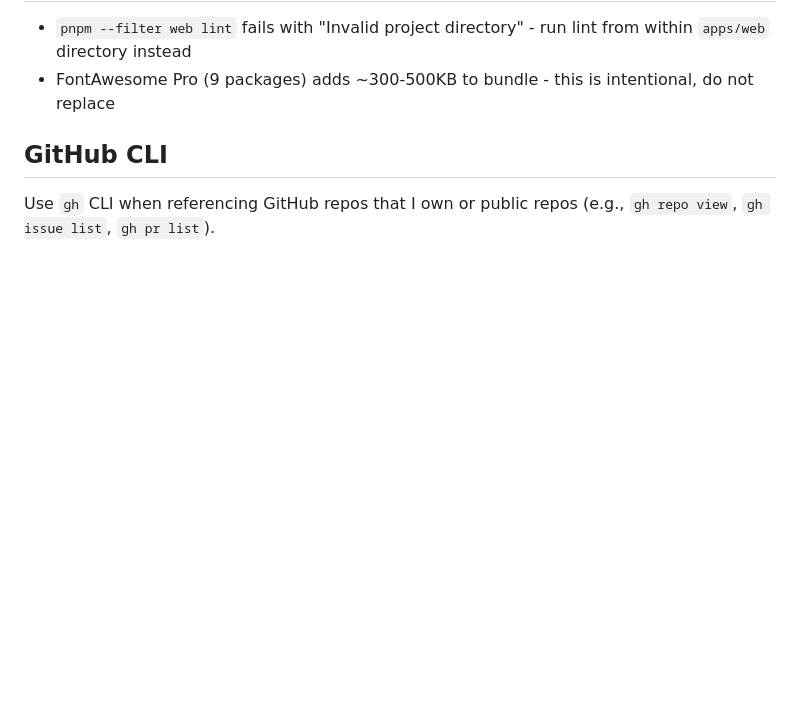
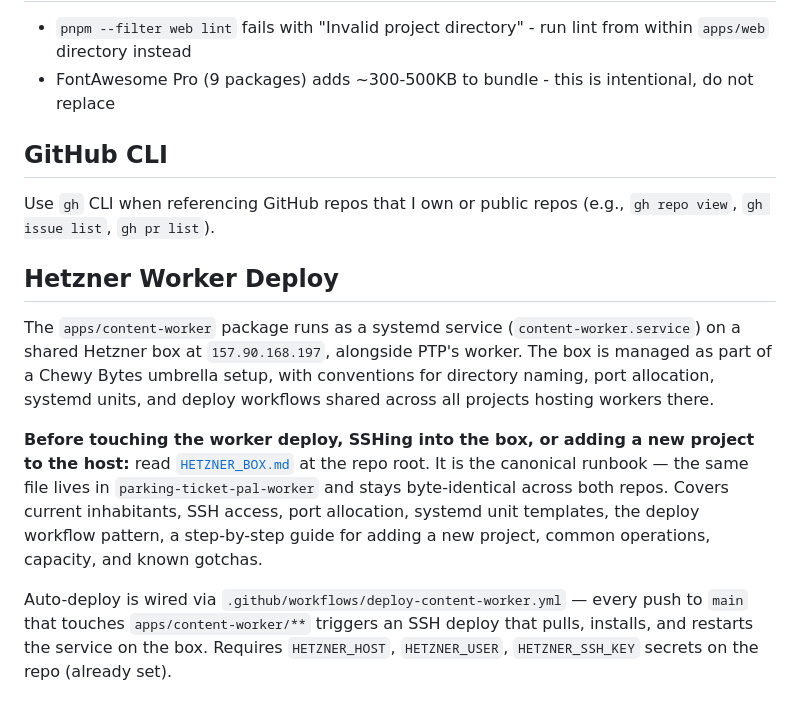
Before and after one commit to ezeikel/auntie-marlenes, a Markdown page: CLAUDE.md, the part around the change. Rendered like a GitHub page; blank space fills up the shorter version.

Commit message:
docs(infra): add shared Hetzner box runbook for Chewy Bytes umbrella

```diff
--- a/CLAUDE.md
+++ b/CLAUDE.md
@@ -82,3 +82,11 @@ Cron job at `/api/cron/blog` runs Tue/Thu/Sat at 9AM UTC. Generates blog posts u
 ## GitHub CLI
 
 Use `gh` CLI when referencing GitHub repos that I own or public repos (e.g., `gh repo view`, `gh issue list`, `gh pr list`).
+
+## Hetzner Worker Deploy
+
+The `apps/content-worker` package runs as a systemd service (`content-worker.service`) on a shared Hetzner box at `157.90.168.197`, alongside PTP's worker. The box is managed as part of a Chewy Bytes umbrella setup, with conventions for directory naming, port allocation, systemd units, and deploy workflows shared across all projects hosting workers there.
+
+**Before touching the worker deploy, SSHing into the box, or adding a new project to the host:** read [`HETZNER_BOX.md`](./HETZNER_BOX.md) at the repo root. It is the canonical runbook — the same file lives in `parking-ticket-pal-worker` and stays byte-identical across both repos. Covers current inhabitants, SSH access, port allocation, systemd unit templates, the deploy workflow pattern, a step-by-step guide for adding a new project, common operations, capacity, and known gotchas.
+
+Auto-deploy is wired via `.github/workflows/deploy-content-worker.yml` — every push to `main` that touches `apps/content-worker/**` triggers an SSH deploy that pulls, installs, and restarts the service on the box. Requires `HETZNER_HOST`, `HETZNER_USER`, `HETZNER_SSH_KEY` secrets on the repo (already set).
```
Also changed, not shown: HETZNER_BOX.md (added, +438 -0 lines).
